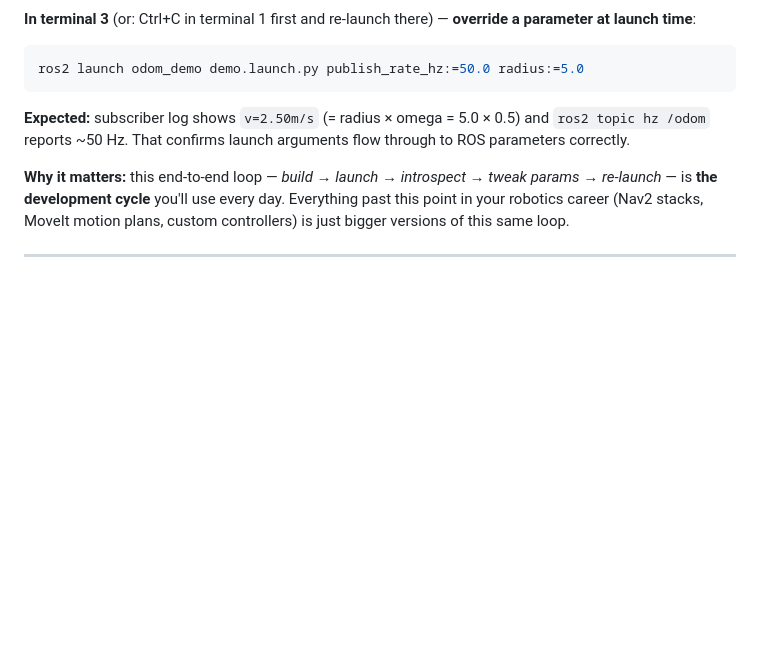
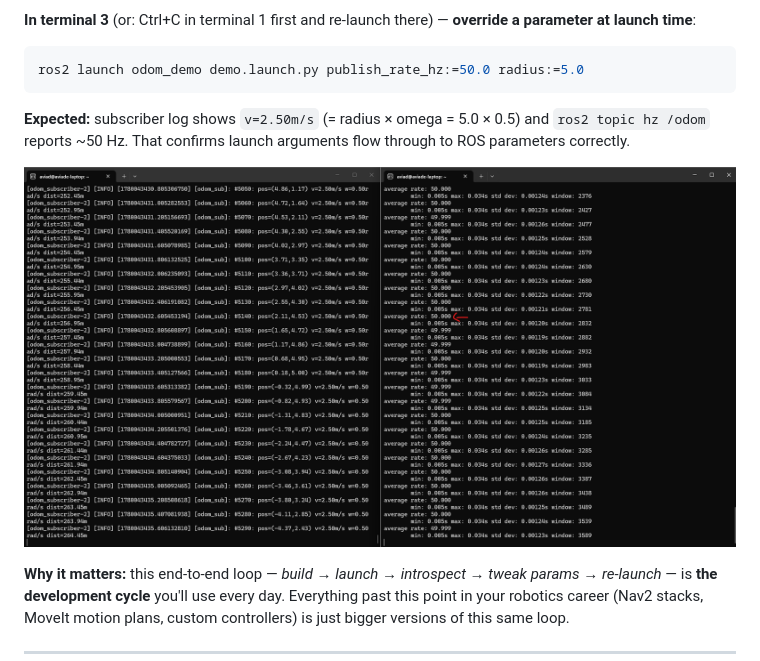
Before and after one commit to aviadezra-hue/robotics-plan, a Markdown page: robotics-plan.md, the part around the change. Rendered like a GitHub page; pictures changed too: images/phase1-launch-override.png (added); blank space fills up the shorter version.

Commit message:
Phase 1 Step 3.8: add parameter override screenshot (v=2.50m/s, 50Hz)
Co-authored-by: Copilot <223556219+Copilot@users.noreply.github.com>

```diff
--- a/robotics-plan.md
+++ b/robotics-plan.md
@@ -1131,6 +1131,8 @@ ros2 launch odom_demo demo.launch.py publish_rate_hz:=50.0 radius:=5.0
 
 **Expected:** subscriber log shows `v=2.50m/s` (= radius × omega = 5.0 × 0.5) and `ros2 topic hz /odom` reports ~50 Hz. That confirms launch arguments flow through to ROS parameters correctly.
 
+![Parameter override: v=2.50m/s on the left, /odom rate 50.000 Hz on the right](images/phase1-launch-override.png)
+
 **Why it matters:** this end-to-end loop — *build → launch → introspect → tweak params → re-launch* — is **the development cycle** you'll use every day. Everything past this point in your robotics career (Nav2 stacks, MoveIt motion plans, custom controllers) is just bigger versions of this same loop.
 
 ---
```
Also changed, not shown: 1 other file.
